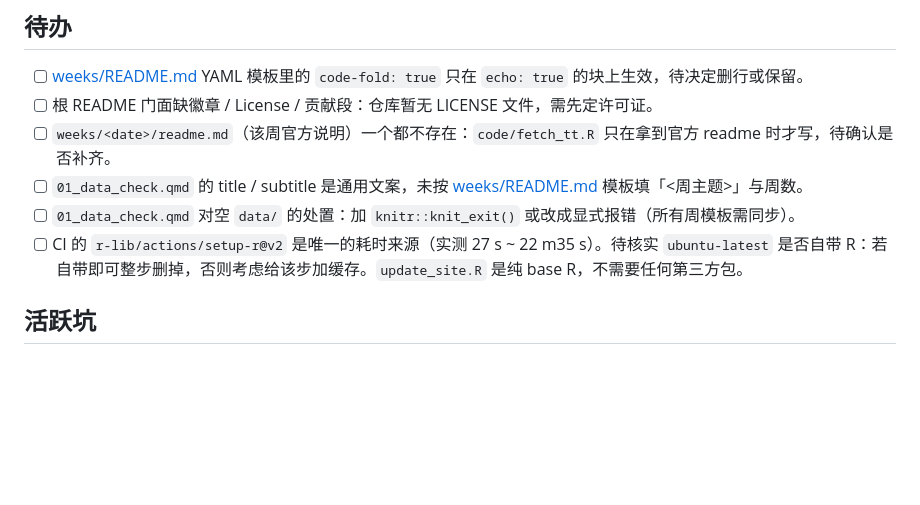
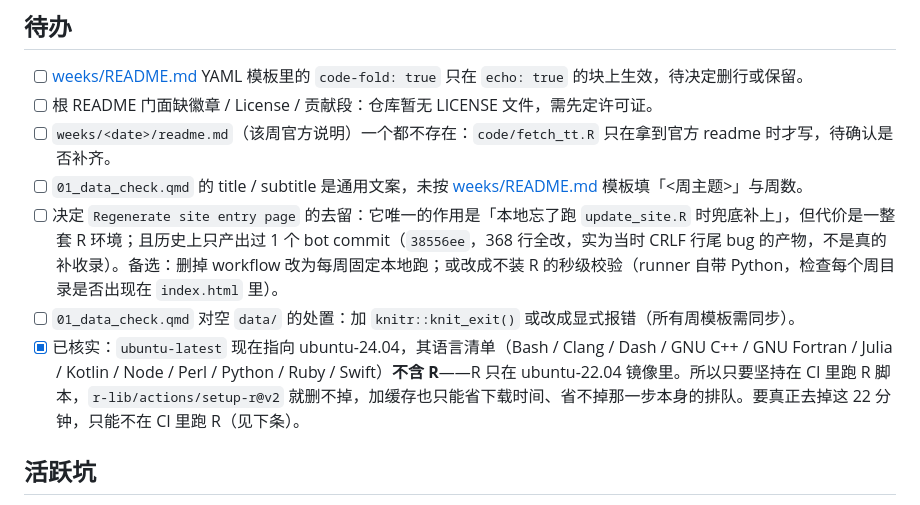
Before and after one commit to zlZayn/tidytuesday, a Markdown page: AGENTS.md, the part around the change. GitHub-like rendering; blank space fills up the shorter version.

Commit message:
docs: 核实 CI 的 R 步骤去留（ubuntu-latest 无预装 R）
ubuntu-latest 现指向 ubuntu-24.04，语言清单不含 R（R 只在 ubuntu-22.04）。坚持在 CI 跑 R 就删不掉 setup-r，加缓存也只省下载不省排队。

同时记下 CI 的真实价值与代价：唯一作用是补本地忘跑 update_site.R，但历史上只产出过 1 个 bot commit（38556ee，368 行全改），而那实际是当时 CRLF 行尾 bug 造成的整份重写，不是补收录。

另记时区陷阱：CI runner 为 UTC，本地 00:00-07:59 push 时两边 Sys.Date() 相差一天，CI 会因此重写 index.html 并多出一个 bot commit。

```diff
--- a/AGENTS.md
+++ b/AGENTS.md
@@ -31,8 +31,9 @@
 - [ ] 根 README 门面缺徽章 / License / 贡献段：仓库暂无 LICENSE 文件，需先定许可证。
 - [ ] `weeks/<date>/readme.md`（该周官方说明）一个都不存在：`code/fetch_tt.R` 只在拿到官方 readme 时才写，待确认是否补齐。
 - [ ] `01_data_check.qmd` 的 title / subtitle 是通用文案，未按 [weeks/README.md](weeks/README.md) 模板填「<周主题>」与周数。
+- [ ] 决定 `Regenerate site entry page` 的去留：它唯一的作用是「本地忘了跑 `update_site.R` 时兜底补上」，但代价是一整套 R 环境；且历史上只产出过 1 个 bot commit（`38556ee`，368 行全改，实为当时 CRLF 行尾 bug 的产物，不是真的补收录）。备选：删掉 workflow 改为每周固定本地跑；或改成不装 R 的秒级校验（runner 自带 Python，检查每个周目录是否出现在 `index.html` 里）。
 - [ ] `01_data_check.qmd` 对空 `data/` 的处置：加 `knitr::knit_exit()` 或改成显式报错（所有周模板需同步）。
-- [ ] CI 的 `r-lib/actions/setup-r@v2` 是唯一的耗时来源（实测 27 s ~ 22 m35 s）。待核实 `ubuntu-latest` 是否自带 R：若自带即可整步删掉，否则考虑给该步加缓存。`update_site.R` 是纯 base R，不需要任何第三方包。
+- [x] 已核实：`ubuntu-latest` 现在指向 ubuntu-24.04，其语言清单（Bash / Clang / Dash / GNU C++ / GNU Fortran / Julia / Kotlin / Node / Perl / Python / Ruby / Swift）**不含 R**——R 只在 ubuntu-22.04 镜像里。所以只要坚持在 CI 里跑 R 脚本，`r-lib/actions/setup-r@v2` 就删不掉，加缓存也只能省下载时间、省不掉那一步本身的排队。要真正去掉这 22 分钟，只能不在 CI 里跑 R（见下条）。
 
 ## 活跃坑
 
```
